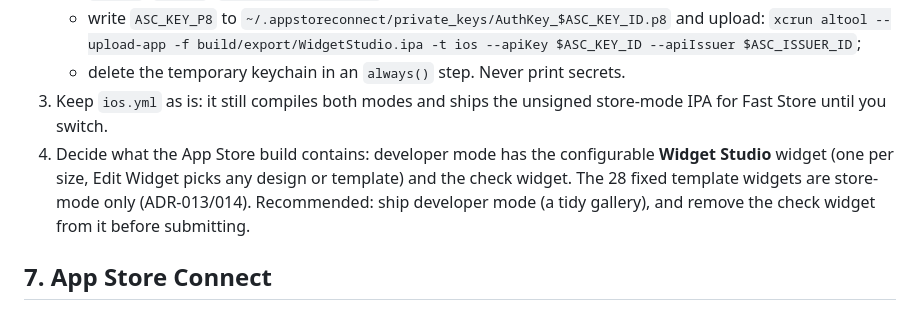
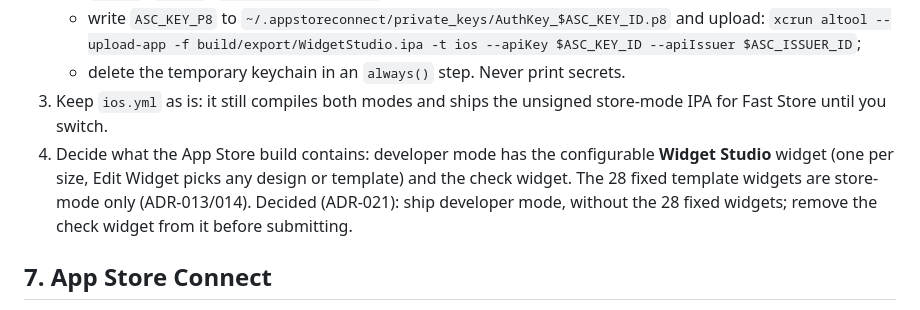
Before and after one commit to KhaledZaki1919/widget-studio, a Markdown page: docs/app-store/when-account.md, the part around the change. GitHub-like rendering.

```diff
--- a/docs/app-store/when-account.md
+++ b/docs/app-store/when-account.md
@@ -79,7 +79,7 @@ Ask Claude to do these in one change (they're small):
    - write `ASC_KEY_P8` to `~/.appstoreconnect/private_keys/AuthKey_$ASC_KEY_ID.p8` and upload: `xcrun altool --upload-app -f build/export/WidgetStudio.ipa -t ios --apiKey $ASC_KEY_ID --apiIssuer $ASC_ISSUER_ID`;
    - delete the temporary keychain in an `always()` step. Never print secrets.
 3. Keep `ios.yml` as is: it still compiles both modes and ships the unsigned store-mode IPA for Fast Store until you switch.
-4. Decide what the App Store build contains: developer mode has the configurable **Widget Studio** widget (one per size, Edit Widget picks any design or template) and the check widget. The 28 fixed template widgets are store-mode only (ADR-013/014). Recommended: ship developer mode (a tidy gallery), and remove the check widget from it before submitting.
+4. Decide what the App Store build contains: developer mode has the configurable **Widget Studio** widget (one per size, Edit Widget picks any design or template) and the check widget. The 28 fixed template widgets are store-mode only (ADR-013/014). Decided (ADR-021): ship developer mode, without the 28 fixed widgets; remove the check widget from it before submitting.
 
 ## 7. App Store Connect
 
```
Also changed, not shown: docs/decisions.md (+11 -0 lines).
